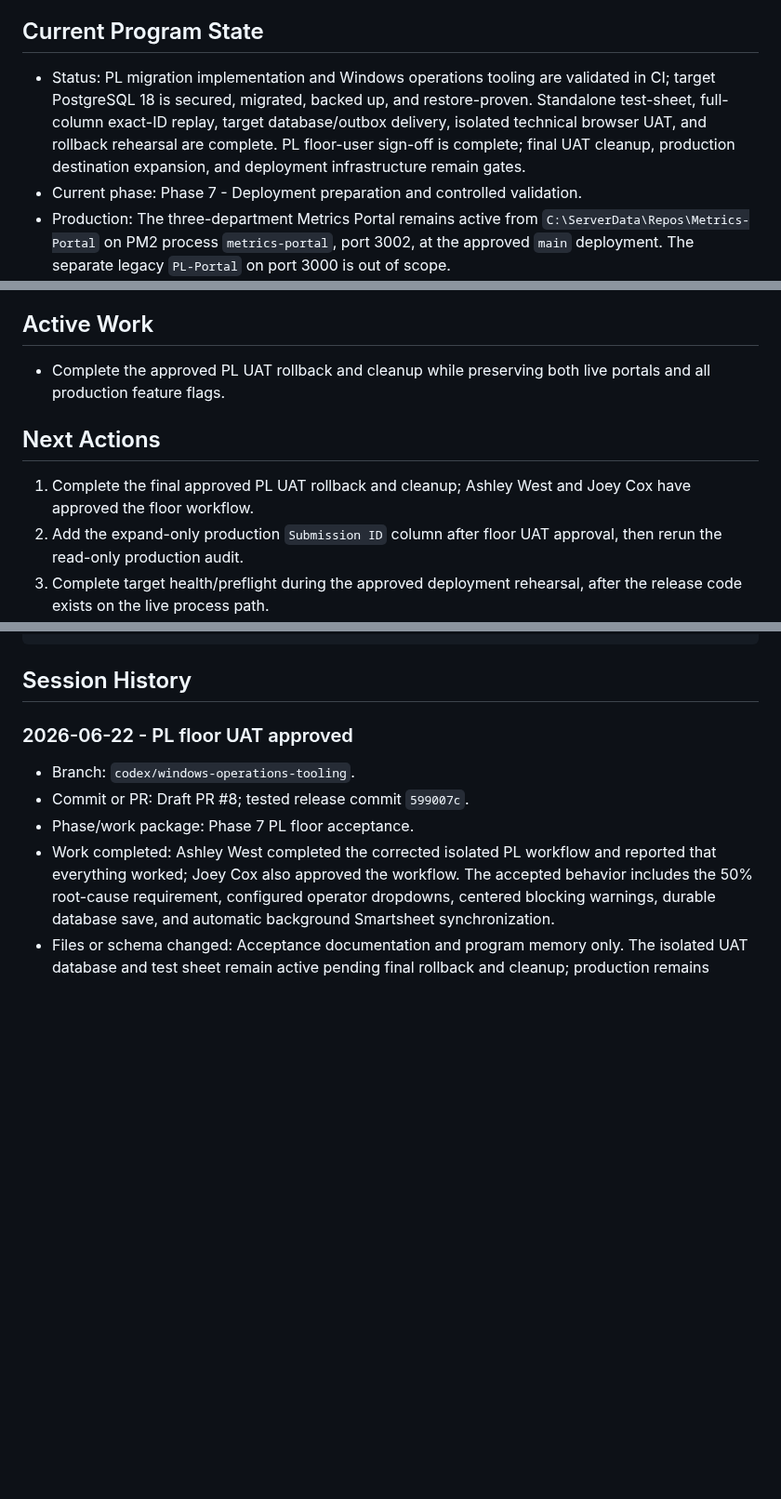
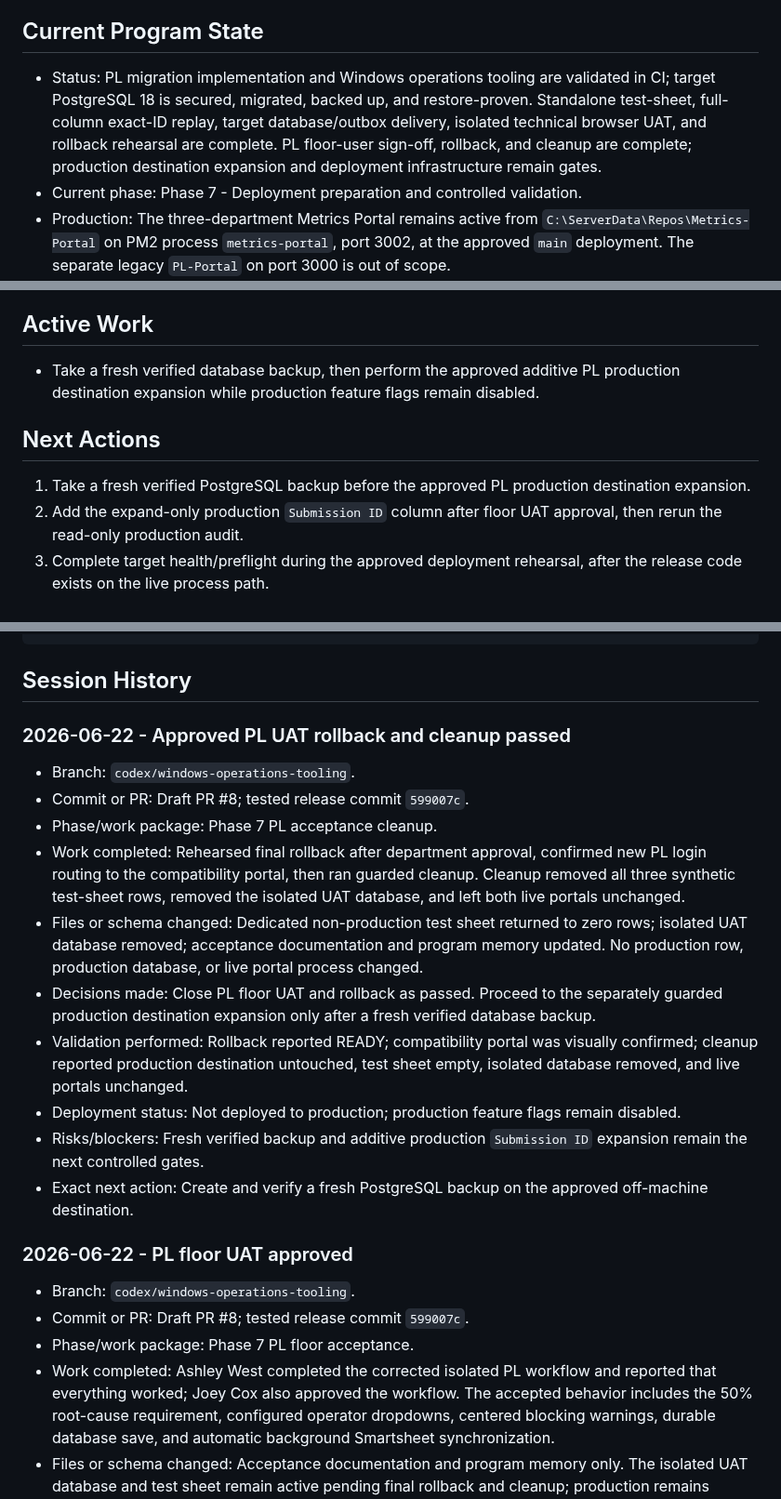
Before and after one commit to Jbercegeay/Metrics-Portal, a Markdown page: docs/production-readiness/Memory.md, 3 parts joined by grey strips. Shown at 93% size. Drawn GitHub-style; blank space fills up the shorter version.

Commit message:
Close PL floor UAT cleanup

````diff
--- a/docs/production-readiness/Memory.md
+++ b/docs/production-readiness/Memory.md
@@ -10,7 +10,7 @@ Do not store passwords, tokens, connection strings, employee-sensitive data, or
 
 ## Current Program State
 
-- Status: PL migration implementation and Windows operations tooling are validated in CI; target PostgreSQL 18 is secured, migrated, backed up, and restore-proven. Standalone test-sheet, full-column exact-ID replay, target database/outbox delivery, isolated technical browser UAT, and rollback rehearsal are complete. PL floor-user sign-off is complete; final UAT cleanup, production destination expansion, and deployment infrastructure remain gates.
+- Status: PL migration implementation and Windows operations tooling are validated in CI; target PostgreSQL 18 is secured, migrated, backed up, and restore-proven. Standalone test-sheet, full-column exact-ID replay, target database/outbox delivery, isolated technical browser UAT, and rollback rehearsal are complete. PL floor-user sign-off, rollback, and cleanup are complete; production destination expansion and deployment infrastructure remain gates.
 - Current phase: Phase 7 - Deployment preparation and controlled validation.
 - Production: The three-department Metrics Portal remains active from `C:\ServerData\Repos\Metrics-Portal` on PM2 process `metrics-portal`, port 3002, at the approved `main` deployment. The separate legacy `PL-Portal` on port 3000 is out of scope.
 - Target architecture: One platform with separate PL, PTFE, and PI applications, PostgreSQL as the operational system of record, and asynchronous Smartsheet synchronization.
@@ -37,11 +37,11 @@ Do not store passwords, tokens, connection strings, employee-sensitive data, or
 
 ## Active Work
 
-- Complete the approved PL UAT rollback and cleanup while preserving both live portals and all production feature flags.
+- Take a fresh verified database backup, then perform the approved additive PL production destination expansion while production feature flags remain disabled.
 
 ## Next Actions
 
-1. Complete the final approved PL UAT rollback and cleanup; Ashley West and Joey Cox have approved the floor workflow.
+1. Take a fresh verified PostgreSQL backup before the approved PL production destination expansion.
 2. Add the expand-only production `Submission ID` column after floor UAT approval, then rerun the read-only production audit.
 3. Complete target health/preflight during the approved deployment rehearsal, after the release code exists on the live process path.
 4. Keep certificate issuer, alert transport, cutover windows, and department UAT representatives on the deployment-prerequisite checklist.
@@ -97,6 +97,19 @@ Append a concise entry below whenever work is performed. Keep the current-state
 ```
 
 ## Session History
+
+### 2026-06-22 - Approved PL UAT rollback and cleanup passed
+
+- Branch: `codex/windows-operations-tooling`.
+- Commit or PR: Draft PR #8; tested release commit `599007c`.
+- Phase/work package: Phase 7 PL acceptance cleanup.
+- Work completed: Rehearsed final rollback after department approval, confirmed new PL login routing to the compatibility portal, then ran guarded cleanup. Cleanup removed all three synthetic test-sheet rows, removed the isolated UAT database, and left both live portals unchanged.
+- Files or schema changed: Dedicated non-production test sheet returned to zero rows; isolated UAT database removed; acceptance documentation and program memory updated. No production row, production database, or live portal process changed.
+- Decisions made: Close PL floor UAT and rollback as passed. Proceed to the separately guarded production destination expansion only after a fresh verified database backup.
+- Validation performed: Rollback reported READY; compatibility portal was visually confirmed; cleanup reported production destination untouched, test sheet empty, isolated database removed, and live portals unchanged.
+- Deployment status: Not deployed to production; production feature flags remain disabled.
+- Risks/blockers: Fresh verified backup and additive production `Submission ID` expansion remain the next controlled gates.
+- Exact next action: Create and verify a fresh PostgreSQL backup on the approved off-machine destination.
 
 ### 2026-06-22 - PL floor UAT approved
 
````
Also changed, not shown: docs/production-readiness/15-pl-uat-and-rollback.md (+6 -6 lines).
